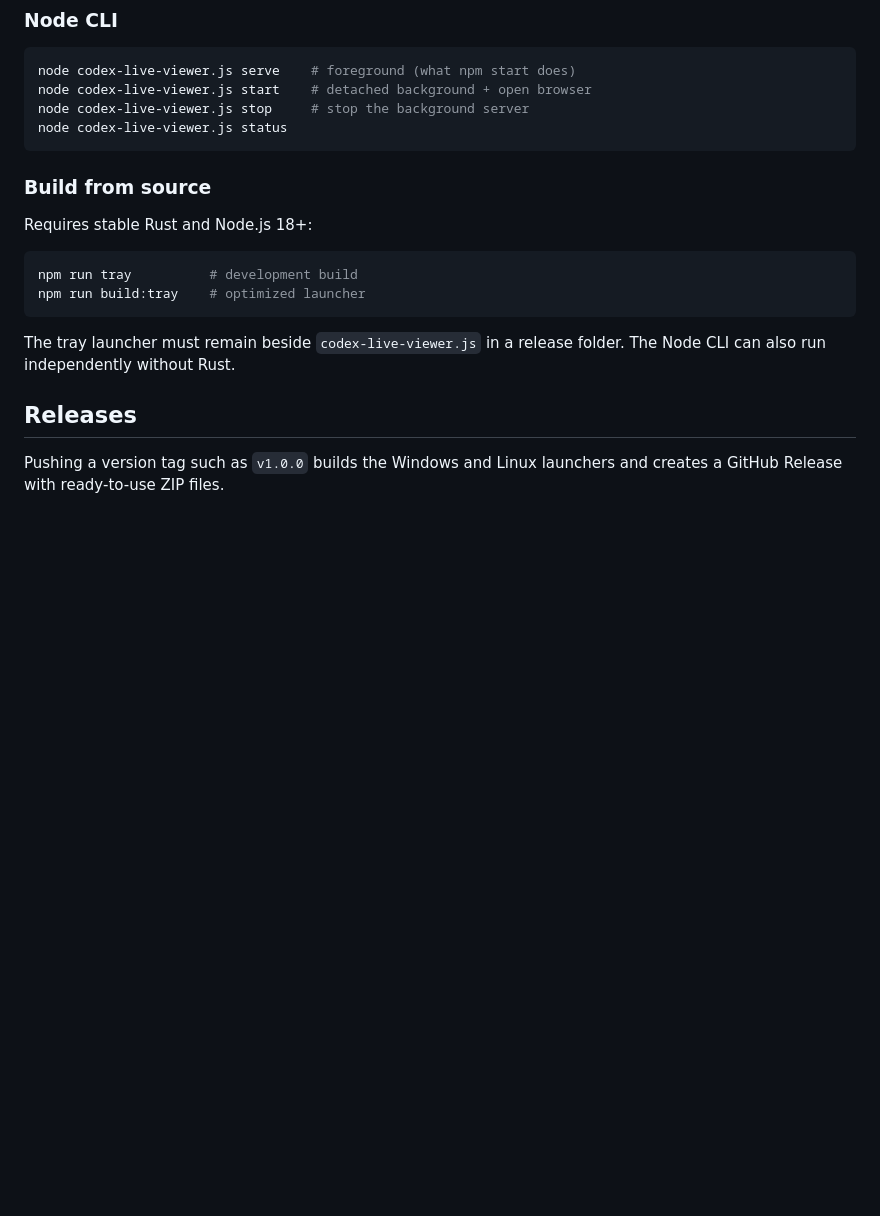
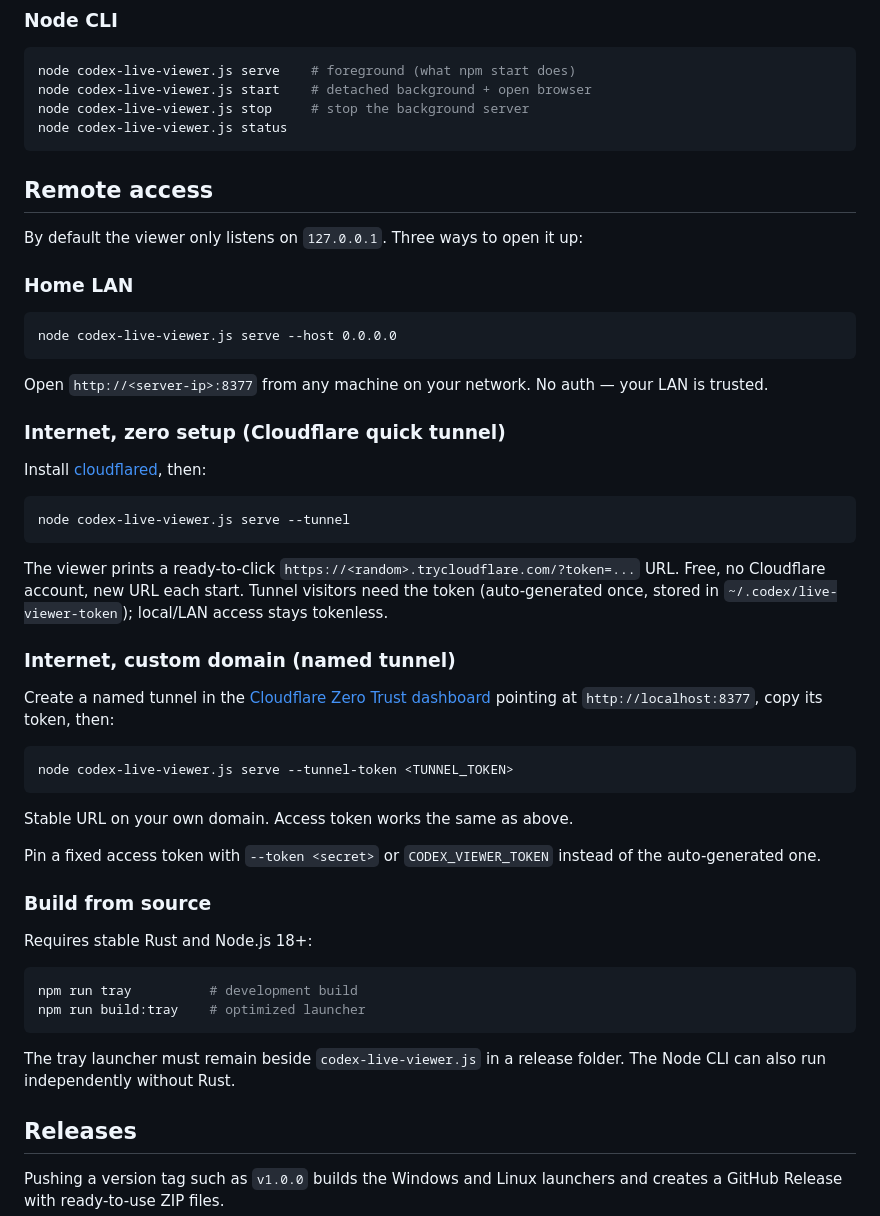
Before and after one commit to Fundryi/claude-codex-handoff, a Markdown page: README.md, the part around the change. Rendered like a GitHub page; blank space fills up the shorter version.

Commit message:
docs: remote access (LAN + cloudflare tunnel)

````diff
--- a/README.md
+++ b/README.md
@@ -63,6 +63,34 @@ node codex-live-viewer.js start    # detached background + open browser
 node codex-live-viewer.js stop     # stop the background server
 node codex-live-viewer.js status
 ```
+
+## Remote access
+
+By default the viewer only listens on `127.0.0.1`. Three ways to open it up:
+
+### Home LAN
+
+    node codex-live-viewer.js serve --host 0.0.0.0
+
+Open `http://<server-ip>:8377` from any machine on your network. No auth — your LAN is trusted.
+
+### Internet, zero setup (Cloudflare quick tunnel)
+
+Install [cloudflared](https://developers.cloudflare.com/cloudflare-one/connections/connect-networks/downloads/), then:
+
+    node codex-live-viewer.js serve --tunnel
+
+The viewer prints a ready-to-click `https://<random>.trycloudflare.com/?token=...` URL. Free, no Cloudflare account, new URL each start. Tunnel visitors need the token (auto-generated once, stored in `~/.codex/live-viewer-token`); local/LAN access stays tokenless.
+
+### Internet, custom domain (named tunnel)
+
+Create a named tunnel in the [Cloudflare Zero Trust dashboard](https://one.dash.cloudflare.com/) pointing at `http://localhost:8377`, copy its token, then:
+
+    node codex-live-viewer.js serve --tunnel-token <TUNNEL_TOKEN>
+
+Stable URL on your own domain. Access token works the same as above.
+
+Pin a fixed access token with `--token <secret>` or `CODEX_VIEWER_TOKEN` instead of the auto-generated one.
 
 ### Build from source
 
````
